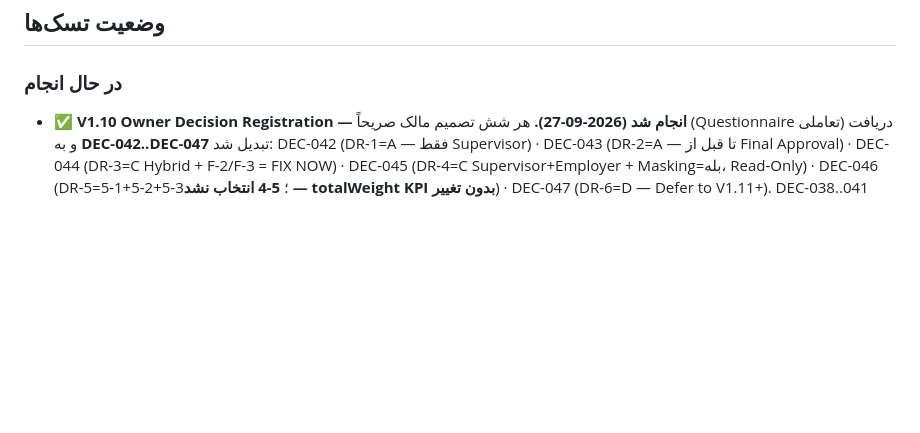
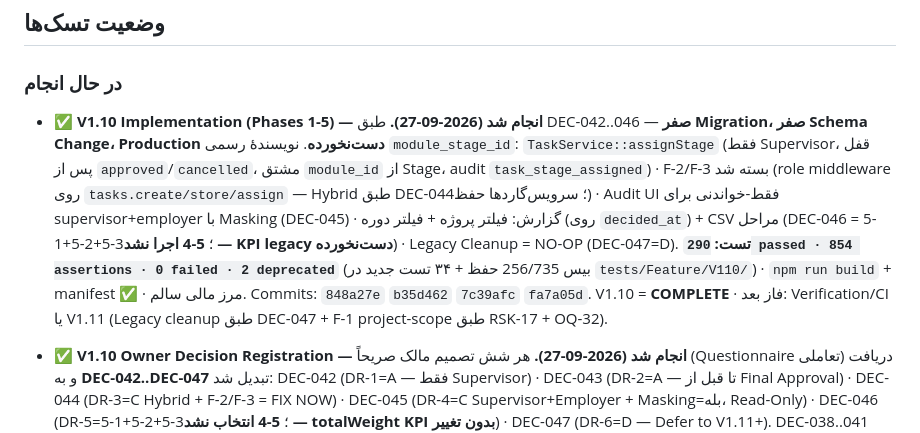
Before and after one commit to hadi78m/tms, a Markdown page: MEMORY.md, the part around the change. GitHub-like rendering; blank space fills up the shorter version.

Commit message:
docs(v1.10): implementation completion record — phases 1-5 delivered, suite 290/854
🤖 Generated with Codebuff
Co-Authored-By: Codebuff <noreply@codebuff.com>

```diff
--- a/MEMORY.md
+++ b/MEMORY.md
@@ -14,6 +14,7 @@
 ## وضعیت تسک‌ها
 
 ### در حال انجام
+- ✅ **V1.10 Implementation (Phases 1-5) — انجام شد (2026-09-27).** طبق DEC-042..046 — **صفر Migration، صفر Schema Change، Production دست‌نخورده**. نویسندهٔ رسمی `module_stage_id`: `TaskService::assignStage` (فقط Supervisor، قفل پس از `approved`/`cancelled`، مشتق `module_id` از Stage، audit `task_stage_assigned`) · F-2/F-3 بسته شد (role middleware روی `tasks.create/store/assign` — Hybrid طبق DEC-044؛ سرویس‌گاردها حفظ) · Audit UI فقط-خواندنی برای supervisor+employer با Masking (DEC-045) · گزارش: فیلتر پروژه + فیلتر دوره (روی `decided_at`) + CSV مراحل (DEC-046 = 5-1+5-2+5-3؛ **5-4 اجرا نشد — KPI legacy دست‌نخورده**) · Legacy Cleanup = NO-OP (DEC-047=D). **تست: `290 passed · 854 assertions · 0 failed · 2 deprecated`** (بیس 256/735 حفظ + ۳۴ تست جدید در `tests/Feature/V110/`) · `npm run build` + manifest ✅ · مرز مالی سالم. Commits: `848a27e` `b35d462` `7c39afc` `fa7a05d`. V1.10 = **COMPLETE** · فاز بعد: Verification/CI یا V1.11 (Legacy cleanup طبق DEC-047 + F-1 project-scope طبق RSK-17 + OQ-32).
 - ✅ **V1.10 Owner Decision Registration — انجام شد (2026-09-27).** هر شش تصمیم مالک صریحاً (Questionnaire تعاملی) دریافت و به **DEC-042..DEC-047** تبدیل شد: DEC-042 (DR-1=A — فقط Supervisor) · DEC-043 (DR-2=A — تا قبل از Final Approval) · DEC-044 (DR-3=C Hybrid + F-2/F-3 = FIX NOW) · DEC-045 (DR-4=C Supervisor+Employer + Masking=بله، Read-Only) · DEC-046 (DR-5=5-1+5-2+5-3؛ **5-4 انتخاب نشد — totalWeight KPI بدون تغییر**) · DEC-047 (DR-6=D — Defer to V1.11+). DEC-038..041 دست‌نخورده · DR-7 CLOSED · OQ-32 BLOCKED. F-1 صریحاً در دامنهٔ تصمیم نبود → V1.11+. دروازه: **Owner Decision Gate = CLOSED · Implementation = IN PROGRESS** (فازهای فعال: 1 Task↔Stage، 2 Stage Change، 3 Auth/Policies، 4 Audit UI، 5 Reports؛ فاز 6 Legacy = NO-OP).
 - ✅ **V1.10 Owner Decision Gate & Detailed Planning — انجام شد (2026-09-26).** فاز Documentation-Only — صفر تغییر کد/Schema. W-2 با evidence دقیق verify شد: **۱۰ مسیر نوشتن Task، صفر نویسندهٔ `module_stage_id`** (Task-Stage Analysis). W-1/TD-2: inventory کامل الگوها + ماتریس project-scope مسیرهای Task — **۳ یافتهٔ جدید (F-1..F-3)** از جمله `tasks.create/store/assign` بدون role enforcement (RSK-19). **یافتهٔ مهم DR-7: `idx_spa_stage_status (module_stage_id, status)` از قبل موجود است — کاندیدای TD-9 duplicate بود؛ NO migration؛ RSK-14 بسته.** تولید فعلی: spa=0 rows · tasks=3. DR-1..DR-6 = **OPEN** با Brief کامل (بدون انتخاب برنده) · OQ-32 = BLOCKED. اسناد: `V1.10_{OWNER_DECISION_BRIEF, DETAILED_IMPLEMENTATION_PLAN, TASK_STAGE_ANALYSIS, AUTHORIZATION_AUDIT, REPORT_GAP_ANALYSIS}.md` + به‌روزرسانی Register/Risk. دروازه: **OPEN · Implementation = NOT STARTED** · `DR ≠ DEC` (DEC-042+ فقط پس از پاسخ مالک).
 - ✅ **V1.10 Reconnaissance — انجام شد (2026-09-26).** فاز Strict Discovery — صفر تغییر کد/Schema/دیتابیس. وضعیت: HEAD `eed778b` · migrations 32/32 · 35 جدول · drif صفر · مرز مالی سالم · صفر duplicate business rule. دو شکاف واقعی: زنجیرهٔ **Task↔Stage بدون نویسنده/audit** (W-2) و **معماری مجوز دو-الگویی** (W-1/TD-2). ۸ کاندیدای V1.10 با ماتریس آمادگی: A (Task↔Stage — DR-1/DR-2) · B (Policy — DR-3) · C (مسدود — OQ-32) · D (گزارش — DR-5) · E (ایندکس — فنی) · F (legacy cleanup — DR-6) · G (auth tests) · H (audit visibility — DR-4). شماره‌گذاری تصمیم‌های آینده: **DEC-042+**. دروازه: **V1.10 Owner Decision Gate = OPEN · Implementation = NOT STARTED**. مراجع: `docs/V1.10_{RECONNAISSANCE_REPORT, IMPLEMENTATION_PLAN, DECISION_REGISTER, RISK_REGISTER}.md`.
```
Also changed, not shown: TMS_PROJECT_TRACKER.md (+1 -0 lines).
